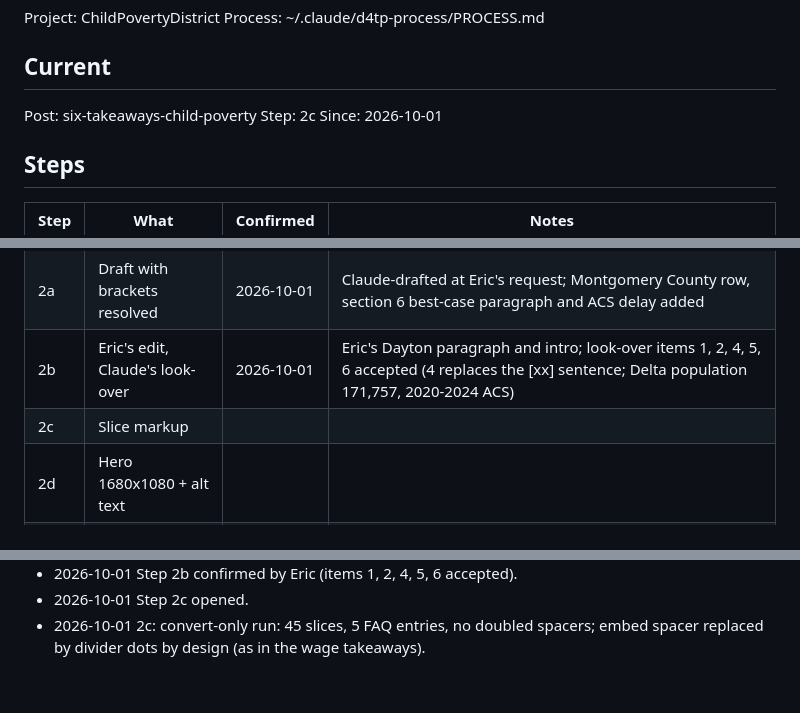
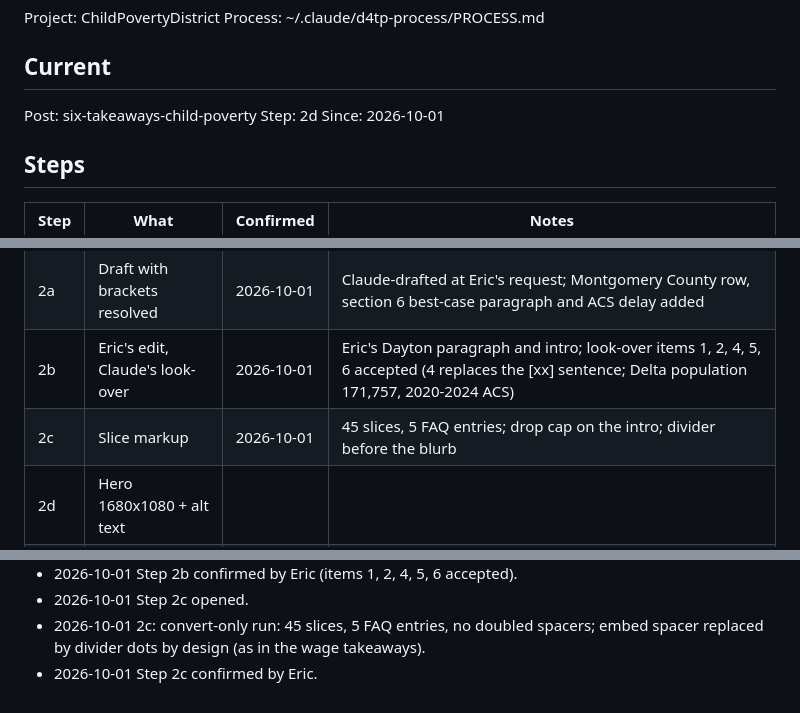
Before and after one commit to Data4ThePeople/ChildPovertyDistrict, a Markdown page: STATUS.md, 3 parts joined by grey strips. GitHub-like rendering.

Commit message:
six-takeaways-child-poverty: step 2c done
Co-Authored-By: Claude Opus 5.5 (1M context) <noreply@anthropic.com>

```diff
--- a/STATUS.md
+++ b/STATUS.md
@@ -6,7 +6,7 @@ Process: ~/.claude/d4tp-process/PROCESS.md
 ## Current
 
 Post: six-takeaways-child-poverty
-Step: 2c
+Step: 2d
 Since: 2026-10-01
 
 ## Steps
@@ -16,7 +16,7 @@ Since: 2026-10-01
 | 1  | Exploration and analysis | 2026-10-01 | Six takeaways, 7 charts (scripts/14_takeaways.py); numbers in data/processed/takeaways_*.csv |
 | 2a | Draft with brackets resolved | 2026-10-01 | Claude-drafted at Eric's request; Montgomery County row, section 6 best-case paragraph and ACS delay added |
 | 2b | Eric's edit, Claude's look-over | 2026-10-01 | Eric's Dayton paragraph and intro; look-over items 1, 2, 4, 5, 6 accepted (4 replaces the [xx] sentence; Delta population 171,757, 2020-2024 ACS) |
-| 2c | Slice markup | | |
+| 2c | Slice markup | 2026-10-01 | 45 slices, 5 FAQ entries; drop cap on the intro; divider before the blurb |
 | 2d | Hero 1680x1080 + alt text | | |
 | 2e | SEO | | |
 | 2f | Pushed to Prismic (draft) | | |
@@ -41,3 +41,4 @@ None.
 - 2026-10-01 Step 2b confirmed by Eric (items 1, 2, 4, 5, 6 accepted).
 - 2026-10-01 Step 2c opened.
 - 2026-10-01 2c: convert-only run: 45 slices, 5 FAQ entries, no doubled spacers; embed spacer replaced by divider dots by design (as in the wage takeaways).
+- 2026-10-01 Step 2c confirmed by Eric.
```
